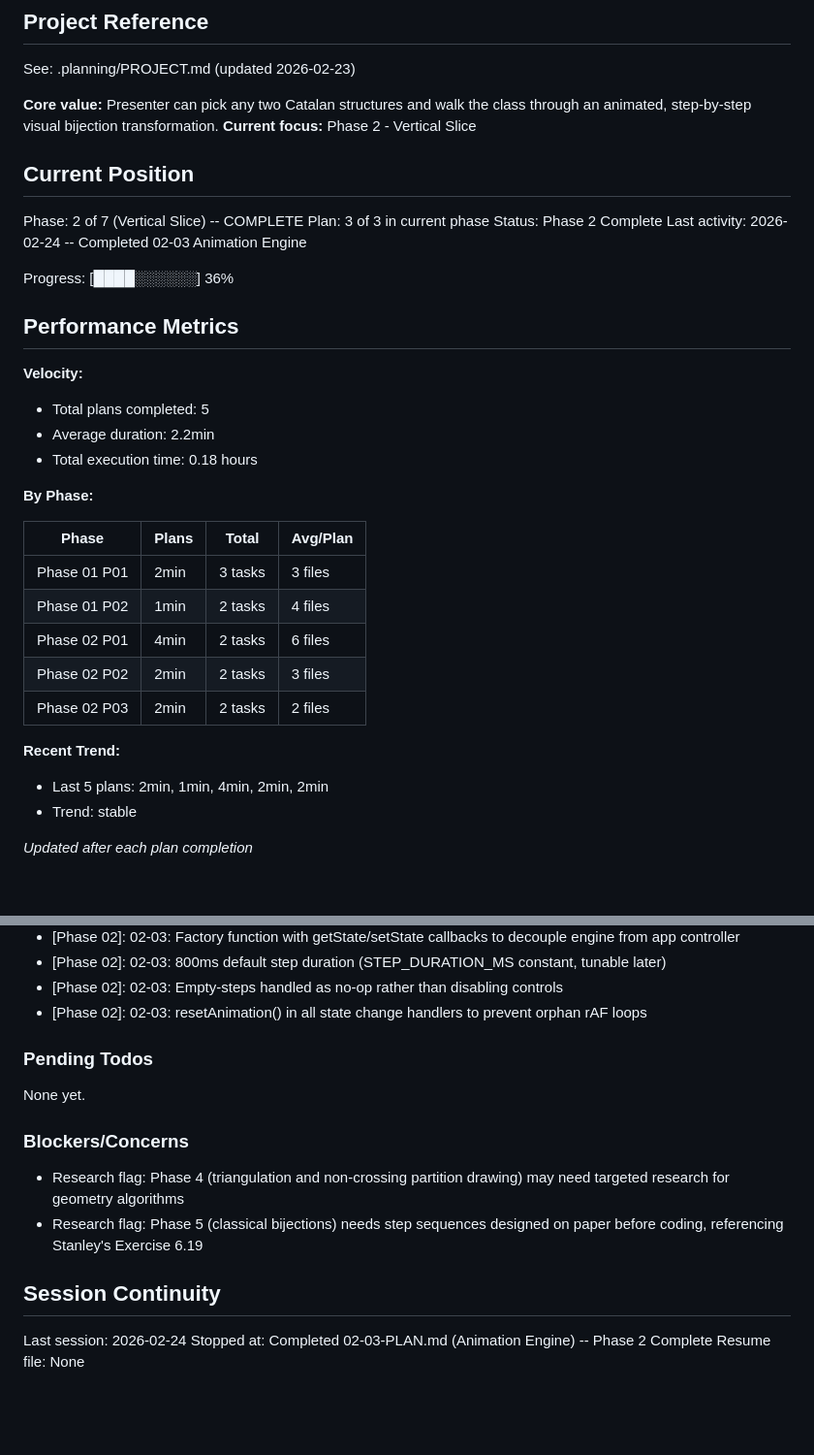
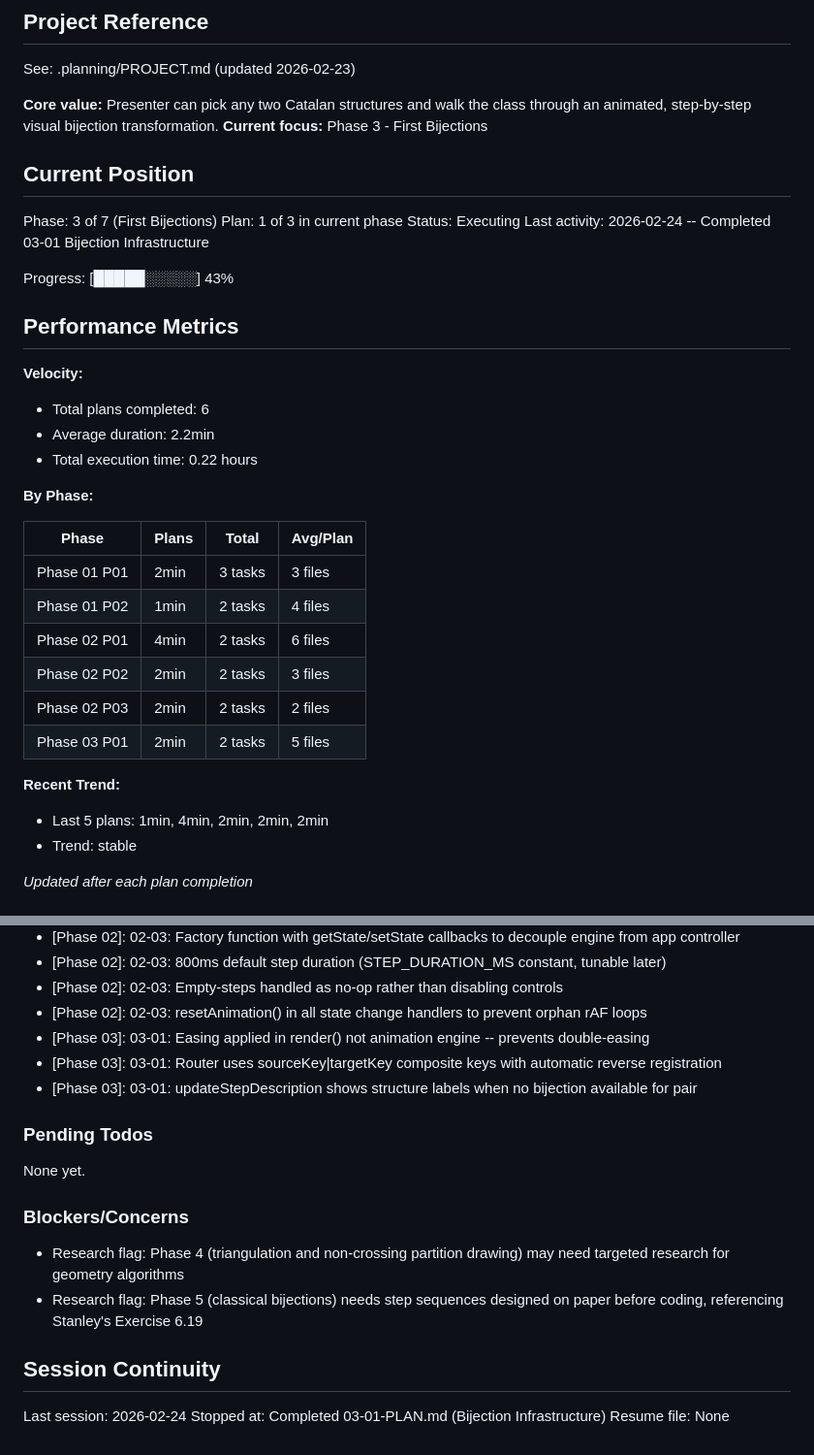
Before and after one commit to hreinv/CatalanBijections, a Markdown page: .planning/STATE.md, 2 parts joined by grey strips. Shown at 97% size. Rendered like a GitHub page; blank space fills up the shorter version.

Commit message:
docs(03-01): complete bijection infrastructure plan
- Create 03-01-SUMMARY.md with execution results
- Update STATE.md: phase 3 position, decisions, metrics
- Update ROADMAP.md: phase 03 progress (1/3 plans)
- Mark ANIM-06 and UICT-04 requirements complete

Co-Authored-By: Claude Opus 4.6 <noreply@anthropic.com>

```diff
--- a/.planning/STATE.md
+++ b/.planning/STATE.md
@@ -5,23 +5,23 @@
 See: .planning/PROJECT.md (updated 2026-02-23)
 
 **Core value:** Presenter can pick any two Catalan structures and walk the class through an animated, step-by-step visual bijection transformation.
-**Current focus:** Phase 2 - Vertical Slice
+**Current focus:** Phase 3 - First Bijections
 
 ## Current Position
 
-Phase: 2 of 7 (Vertical Slice) -- COMPLETE
-Plan: 3 of 3 in current phase
-Status: Phase 2 Complete
-Last activity: 2026-02-24 -- Completed 02-03 Animation Engine
+Phase: 3 of 7 (First Bijections)
+Plan: 1 of 3 in current phase
+Status: Executing
+Last activity: 2026-02-24 -- Completed 03-01 Bijection Infrastructure
 
-Progress: [████░░░░░░] 36%
+Progress: [█████░░░░░] 43%
 
 ## Performance Metrics
 
 **Velocity:**
-- Total plans completed: 5
+- Total plans completed: 6
 - Average duration: 2.2min
-- Total execution time: 0.18 hours
+- Total execution time: 0.22 hours
 
 **By Phase:**
 
@@ -32,9 +32,10 @@ Progress: [████░░░░░░] 36%
 | Phase 02 P01 | 4min | 2 tasks | 6 files |
 | Phase 02 P02 | 2min | 2 tasks | 3 files |
 | Phase 02 P03 | 2min | 2 tasks | 2 files |
+| Phase 03 P01 | 2min | 2 tasks | 5 files |
 
 **Recent Trend:**
-- Last 5 plans: 2min, 1min, 4min, 2min, 2min
+- Last 5 plans: 1min, 4min, 2min, 2min, 2min
 - Trend: stable
 
 *Updated after each plan completion*
@@ -64,6 +65,9 @@ Recent decisions affecting current work:
 - [Phase 02]: 02-03: 800ms default step duration (STEP_DURATION_MS constant, tunable later)
 - [Phase 02]: 02-03: Empty-steps handled as no-op rather than disabling controls
 - [Phase 02]: 02-03: resetAnimation() in all state change handlers to prevent orphan rAF loops
+- [Phase 03]: 03-01: Easing applied in render() not animation engine -- prevents double-easing
+- [Phase 03]: 03-01: Router uses sourceKey|targetKey composite keys with automatic reverse registration
+- [Phase 03]: 03-01: updateStepDescription shows structure labels when no bijection available for pair
 
 ### Pending Todos
 
@@ -77,5 +81,5 @@ None yet.
 ## Session Continuity
 
 Last session: 2026-02-24
-Stopped at: Completed 02-03-PLAN.md (Animation Engine) -- Phase 2 Complete
+Stopped at: Completed 03-01-PLAN.md (Bijection Infrastructure)
 Resume file: None
```
Also changed, not shown: .planning/REQUIREMENTS.md (+4 -4 lines), 1 other file.
